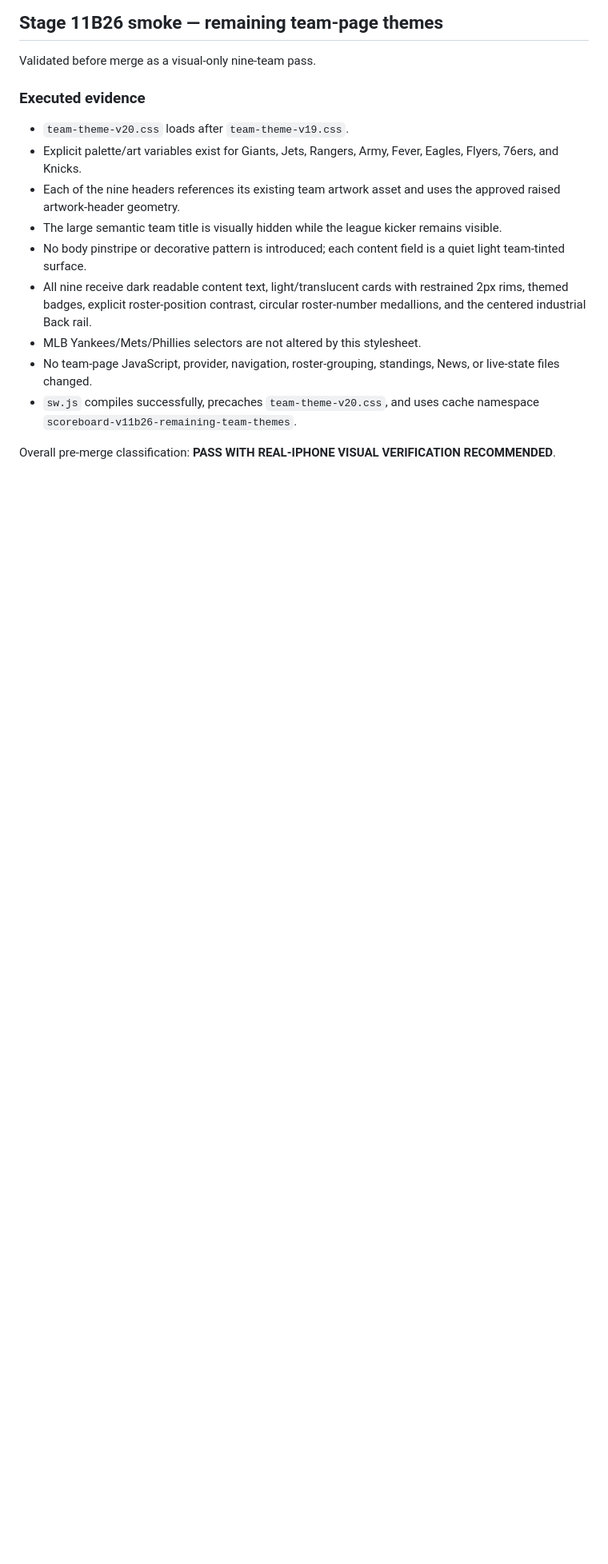
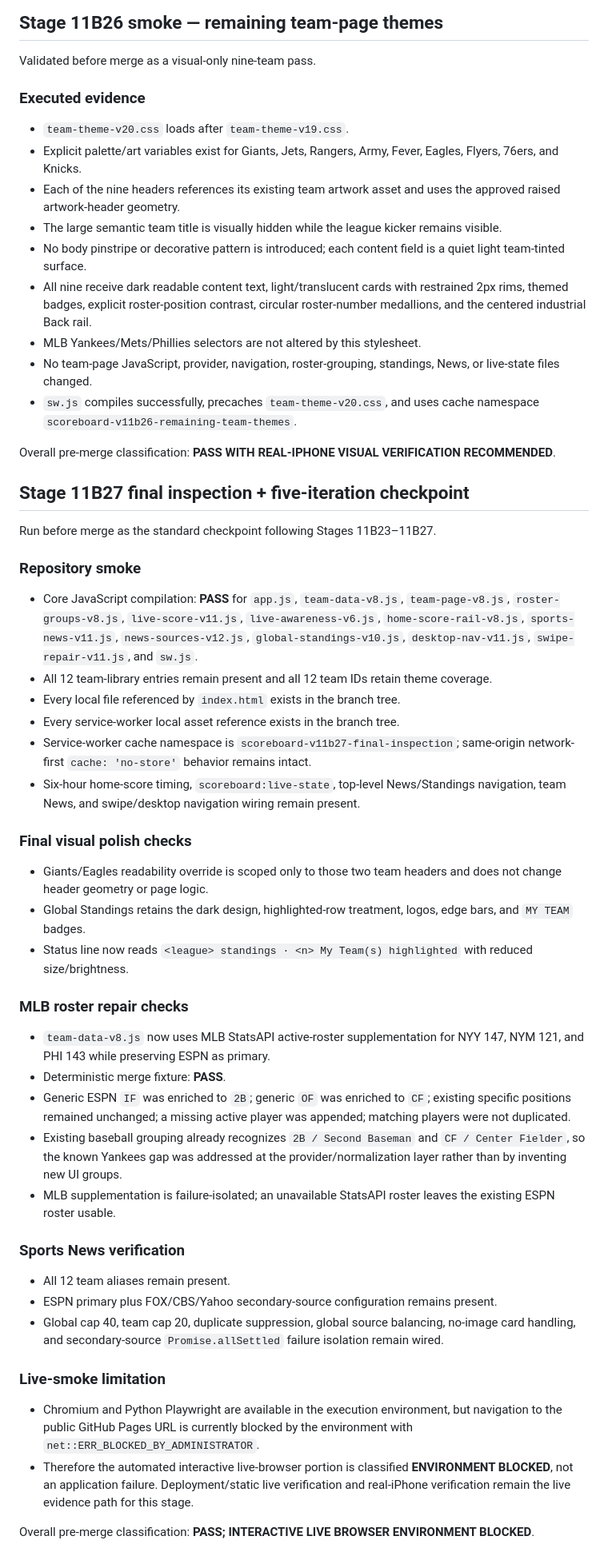
Before and after one commit to phshbone/bills-scoreboard-, a Markdown page: SMOKE-TEST.md, the part around the change. Shown at 80% size. Rendered like a GitHub page; blank space fills up the shorter version.

Commit message:
Stage 11B27: record final checkpoint and environment block

```diff
--- a/SMOKE-TEST.md
+++ b/SMOKE-TEST.md
@@ -406,3 +406,38 @@ Validated before merge as a visual-only nine-team pass.
 - `sw.js` compiles successfully, precaches `team-theme-v20.css`, and uses cache namespace `scoreboard-v11b26-remaining-team-themes`.
 
 Overall pre-merge classification: **PASS WITH REAL-IPHONE VISUAL VERIFICATION RECOMMENDED**.
+
+
+## Stage 11B27 final inspection + five-iteration checkpoint
+Run before merge as the standard checkpoint following Stages 11B23–11B27.
+
+### Repository smoke
+- Core JavaScript compilation: **PASS** for `app.js`, `team-data-v8.js`, `team-page-v8.js`, `roster-groups-v8.js`, `live-score-v11.js`, `live-awareness-v6.js`, `home-score-rail-v8.js`, `sports-news-v11.js`, `news-sources-v12.js`, `global-standings-v10.js`, `desktop-nav-v11.js`, `swipe-repair-v11.js`, and `sw.js`.
+- All 12 team-library entries remain present and all 12 team IDs retain theme coverage.
+- Every local file referenced by `index.html` exists in the branch tree.
+- Every service-worker local asset reference exists in the branch tree.
+- Service-worker cache namespace is `scoreboard-v11b27-final-inspection`; same-origin network-first `cache: 'no-store'` behavior remains intact.
+- Six-hour home-score timing, `scoreboard:live-state`, top-level News/Standings navigation, team News, and swipe/desktop navigation wiring remain present.
+
+### Final visual polish checks
+- Giants/Eagles readability override is scoped only to those two team headers and does not change header geometry or page logic.
+- Global Standings retains the dark design, highlighted-row treatment, logos, edge bars, and `MY TEAM` badges.
+- Status line now reads `<league> standings · <n> My Team(s) highlighted` with reduced size/brightness.
+
+### MLB roster repair checks
+- `team-data-v8.js` now uses MLB StatsAPI active-roster supplementation for NYY 147, NYM 121, and PHI 143 while preserving ESPN as primary.
+- Deterministic merge fixture: **PASS**.
+- Generic ESPN `IF` was enriched to `2B`; generic `OF` was enriched to `CF`; existing specific positions remained unchanged; a missing active player was appended; matching players were not duplicated.
+- Existing baseball grouping already recognizes `2B / Second Baseman` and `CF / Center Fielder`, so the known Yankees gap was addressed at the provider/normalization layer rather than by inventing new UI groups.
+- MLB supplementation is failure-isolated; an unavailable StatsAPI roster leaves the existing ESPN roster usable.
+
+### Sports News verification
+- All 12 team aliases remain present.
+- ESPN primary plus FOX/CBS/Yahoo secondary-source configuration remains present.
+- Global cap 40, team cap 20, duplicate suppression, global source balancing, no-image card handling, and secondary-source `Promise.allSettled` failure isolation remain wired.
+
+### Live-smoke limitation
+- Chromium and Python Playwright are available in the execution environment, but navigation to the public GitHub Pages URL is currently blocked by the environment with `net::ERR_BLOCKED_BY_ADMINISTRATOR`.
+- Therefore the automated interactive live-browser portion is classified **ENVIRONMENT BLOCKED**, not an application failure. Deployment/static live verification and real-iPhone verification remain the live evidence path for this stage.
+
+Overall pre-merge classification: **PASS; INTERACTIVE LIVE BROWSER ENVIRONMENT BLOCKED**.
```
